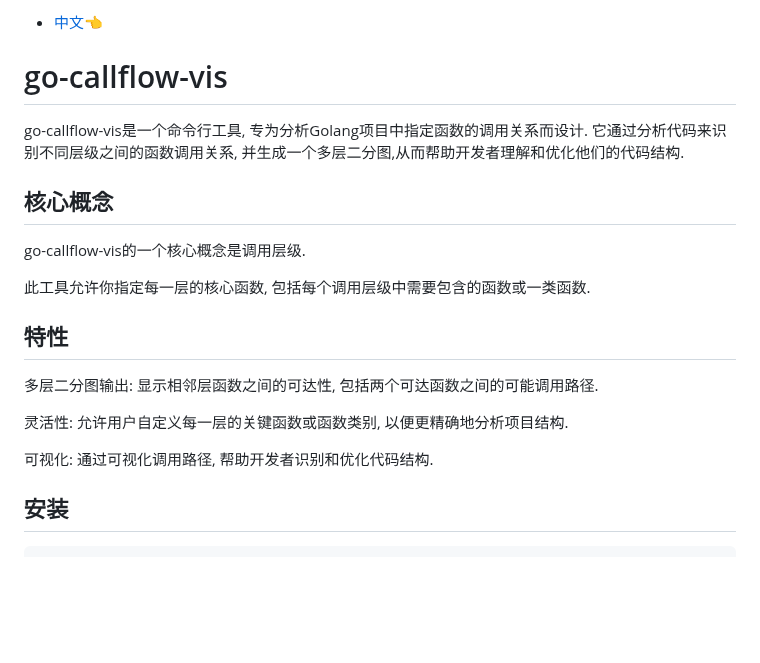
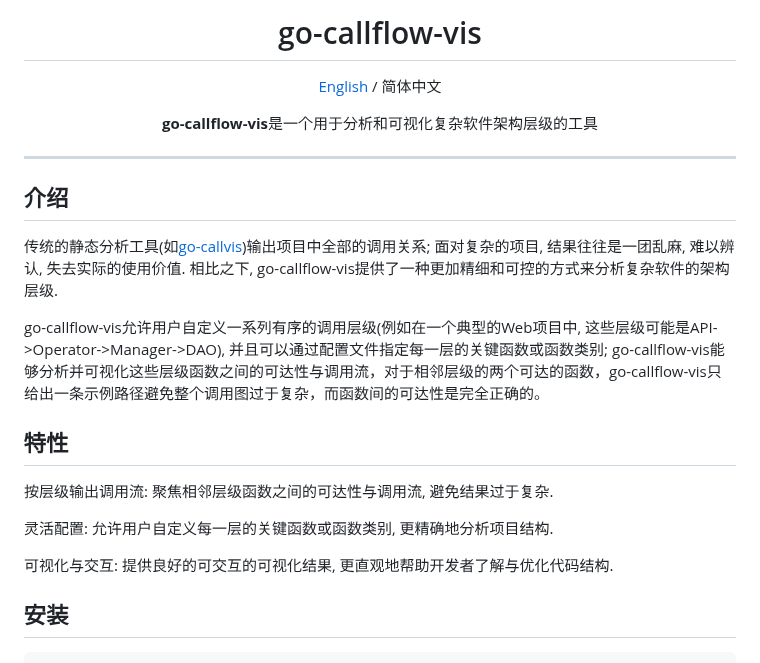
Before and after one commit to laindream/go-callflow-vis, a Markdown page: README_zh.md, the part around one of its changes. GitHub-like rendering; blank space fills up the shorter version.

```diff
--- a/README_zh.md
+++ b/README_zh.md
@@ -2,23 +2,27 @@
 
-- [中文👈](README_zh.md)
+<h1 align="center">go-callflow-vis</h1>
 
-# go-callflow-vis
+[English](README.md) / 简体中文
 
-go-callflow-vis是一个命令行工具, 专为分析Golang项目中指定函数的调用关系而设计. 它通过分析代码来识别不同层级之间的函数调用关系, 并生成一个多层二分图,从而帮助开发者理解和优化他们的代码结构.
+<p align="center"><b>go-callflow-vis</b>是一个用于分析和可视化复杂软件架构层级的工具</p>
 
-## 核心概念
+---
 
-go-callflow-vis的一个核心概念是调用层级.
+</div>
 
-此工具允许你指定每一层的核心函数, 包括每个调用层级中需要包含的函数或一类函数.
+## 介绍
+
+传统的静态分析工具(如[go-callvis](https://github.com/ondrajz/go-callvis))输出项目中全部的调用关系; 面对复杂的项目, 结果往往是一团乱麻, 难以辨认, 失去实际的使用价值. 相比之下, go-callflow-vis提供了一种更加精细和可控的方式来分析复杂软件的架构层级.
+
+go-callflow-vis允许用户自定义一系列有序的调用层级(例如在一个典型的Web项目中, 这些层级可能是API->Operator->Manager->DAO), 并且可以通过配置文件指定每一层的关键函数或函数类别; go-callflow-vis能够分析并可视化这些层级函数之间的可达性与调用流，对于相邻层级的两个可达的函数，go-callflow-vis只给出一条示例路径避免整个调用图过于复杂，而函数间的可达性是完全正确的。
 
 ## 特性
 
-多层二分图输出: 显示相邻层函数之间的可达性, 包括两个可达函数之间的可能调用路径.
+按层级输出调用流: 聚焦相邻层级函数之间的可达性与调用流, 避免结果过于复杂.
 
-灵活性: 允许用户自定义每一层的关键函数或函数类别, 以便更精确地分析项目结构.
+灵活配置: 允许用户自定义每一层的关键函数或函数类别, 更精确地分析项目结构.
 
-可视化: 通过可视化调用路径, 帮助开发者识别和优化代码结构.
+可视化与交互: 提供良好的可交互的可视化结果, 更直观地帮助开发者了解与优化代码结构.
 
 ## 安装
 
```
Also changed, not shown: other parts of README_zh.md (+1 -1 lines), README.md (+7 -9 lines).
